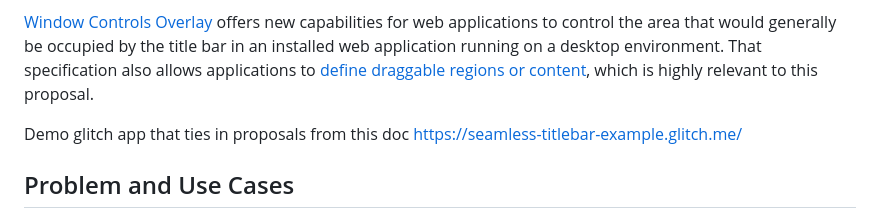
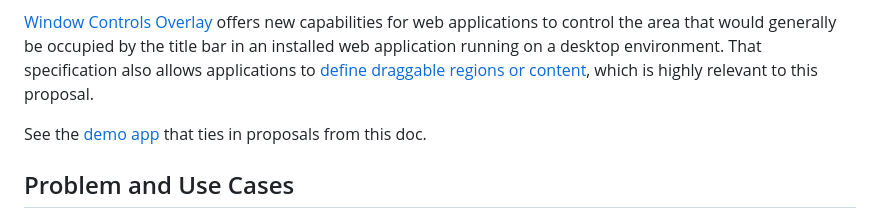
Before and after one commit to explainers-by-googlers/additional-windowing-controls, a Markdown page: README.md, the part around the change. Drawn GitHub-style.

Commit message:
Update link to migrated demo app

```diff
--- a/README.md
+++ b/README.md
@@ -20,8 +20,7 @@ The new CSS media features `display-state` and `resizable` are not gated behind
 
 [Window Controls Overlay](https://wicg.github.io/window-controls-overlay/) offers new capabilities for web applications to control the area that would generally be occupied by the title bar in an installed web application running on a desktop environment. That specification also allows applications to [define draggable regions or content](https://wicg.github.io/window-controls-overlay/#defining-draggable-sections), which is highly relevant to this proposal.
 
-Demo glitch app that ties in proposals from this doc https://seamless-titlebar-example.glitch.me/
-
+See the [demo app](https://googlechrome.github.io/samples/seamless-titlebar/) that ties in proposals from this doc.
 
 ## Problem and Use Cases
 
```
